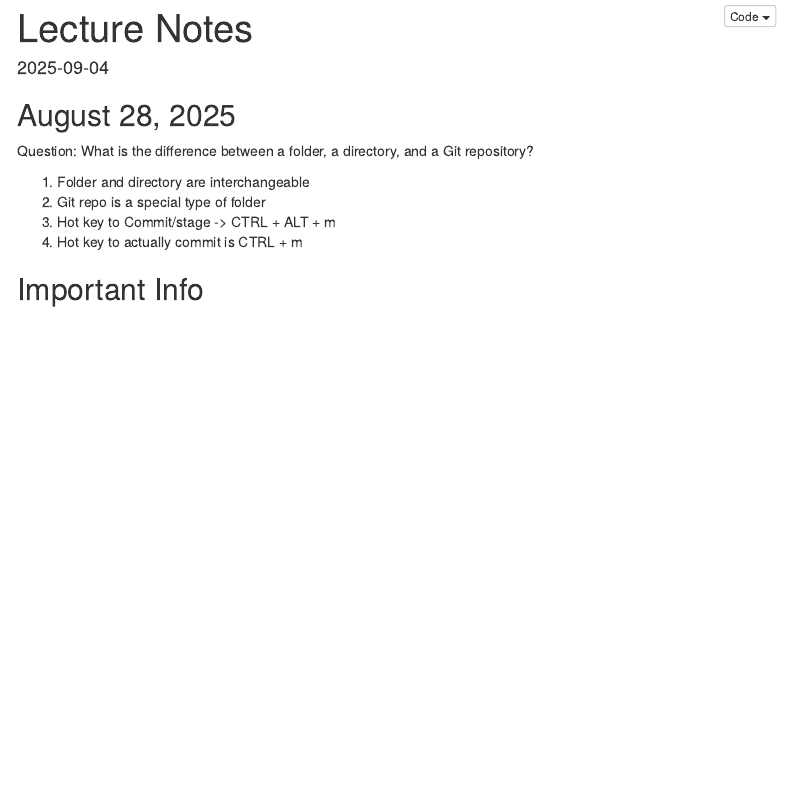
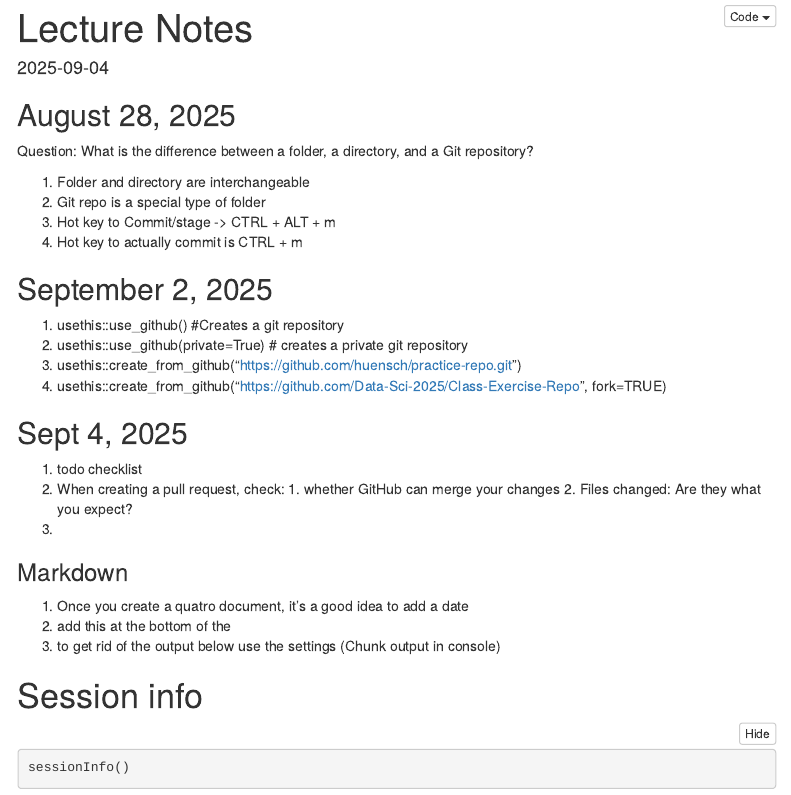
Before and after one commit to huensch/Test, an R Markdown document (Lecture_Notes.Rmd): the page in a window 1100 px wide, from its top. Rendered offline with R 4.5, knitr and Pandoc, with nearby package versions; menus at the side of the page are left out.

Commit message:
updated notes

````diff
--- a/Lecture_Notes.Rmd
+++ b/Lecture_Notes.Rmd
@@ -7,6 +7,8 @@ output:
     toc_float: TRUE
     code_folding: show
     df_print: paged
+editor_options:
+  chunk_output_type: console
 ---
 
 ```{r setup, include=FALSE}
@@ -22,4 +24,28 @@ Question: What is the difference between a folder, a directory, and a Git reposi
 3. Hot key to Commit/stage -> CTRL + ALT + m
 4. Hot key to actually commit is CTRL + m
 
-## Important Info
+## September 2, 2025
+
+1. usethis::use_github() #Creates a git repository
+2. usethis::use_github(private=True) # creates a private git repository
+3. usethis::create_from_github("https://github.com/huensch/practice-repo.git")
+4. usethis::create_from_github("https://github.com/Data-Sci-2025/Class-Exercise-Repo", fork=TRUE)
+
+## Sept 4, 2025
+
+1. todo checklist
+  1. When creating a pull request, check:
+    1. whether GitHub can merge your changes
+    2. Files changed: Are they what you expect?
+  2.
+
+### Markdown
+
+1. Once you create a quatro document, it's a good idea to add a date
+2. add this at the bottom of the
+3. to get rid of the output below use the settings (Chunk output in console)
+
+# Session info
+```{r}
+sessionInfo()
+```
````
Also changed, not shown: Classtest.qmd (added, +20 -0 lines), Classtest.md (added), Lecture_Notes.html (added).
